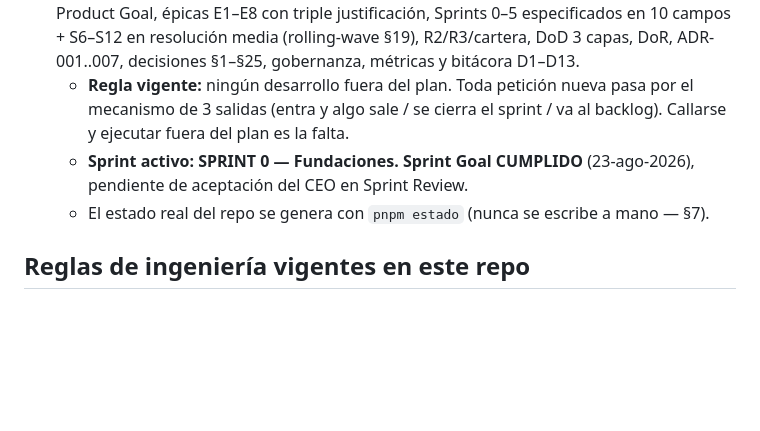
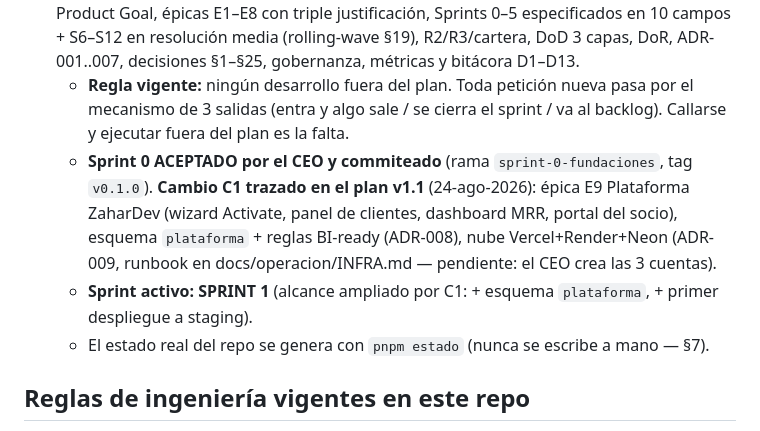
Before and after one commit to abrahag40/schoolProyect, a Markdown page: CLAUDE.md, the part around the change. Rendered like a GitHub page; blank space fills up the shorter version.

Commit message:
CLAUDE.md: Sprint 0 aceptado, cambio C1, sprint activo S1
Co-Authored-By: Claude Fable 5 <noreply@anthropic.com>

```diff
--- a/CLAUDE.md
+++ b/CLAUDE.md
@@ -29,7 +29,8 @@ Toda propuesta, recomendación, advertencia o decisión DEBE:
 - Marketing y Captación v1.0 (D11: módulo AZ-A11 DIFERIDO a cartera por gates, investigación documentada; D12 APROBADA: tokens propios sin comprar Light Able; D13 APROBADA: sin canal tel/SMS comercial): https://claude.ai/code/artifact/f81d59c8-880e-40a3-9002-c5e9b7c83255
 - **PLAN MAESTRO v1.0 — OFICIALIZADO por el CEO el 23-ago-2026. ES LA FUENTE DE LA VERDAD: https://claude.ai/code/artifact/8bab40f8-e83a-4587-8514-a8c3fa41bfc4** — Product Goal, épicas E1–E8 con triple justificación, Sprints 0–5 especificados en 10 campos + S6–S12 en resolución media (rolling-wave §19), R2/R3/cartera, DoD 3 capas, DoR, ADR-001..007, decisiones §1–§25, gobernanza, métricas y bitácora D1–D13.
   - **Regla vigente:** ningún desarrollo fuera del plan. Toda petición nueva pasa por el mecanismo de 3 salidas (entra y algo sale / se cierra el sprint / va al backlog). Callarse y ejecutar fuera del plan es la falta.
-  - **Sprint activo: SPRINT 0 — Fundaciones. Sprint Goal CUMPLIDO** (23-ago-2026), pendiente de aceptación del CEO en Sprint Review.
+  - **Sprint 0 ACEPTADO por el CEO y commiteado** (rama `sprint-0-fundaciones`, tag `v0.1.0`). **Cambio C1 trazado en el plan v1.1** (24-ago-2026): épica E9 Plataforma ZaharDev (wizard Activate, panel de clientes, dashboard MRR, portal del socio), esquema `plataforma` + reglas BI-ready (ADR-008), nube Vercel+Render+Neon (ADR-009, runbook en docs/operacion/INFRA.md — pendiente: el CEO crea las 3 cuentas).
+  - **Sprint activo: SPRINT 1** (alcance ampliado por C1: + esquema `plataforma`, + primer despliegue a staging).
   - El estado real del repo se genera con `pnpm estado` (nunca se escribe a mano — §7).
 
 ## Reglas de ingeniería vigentes en este repo
```
